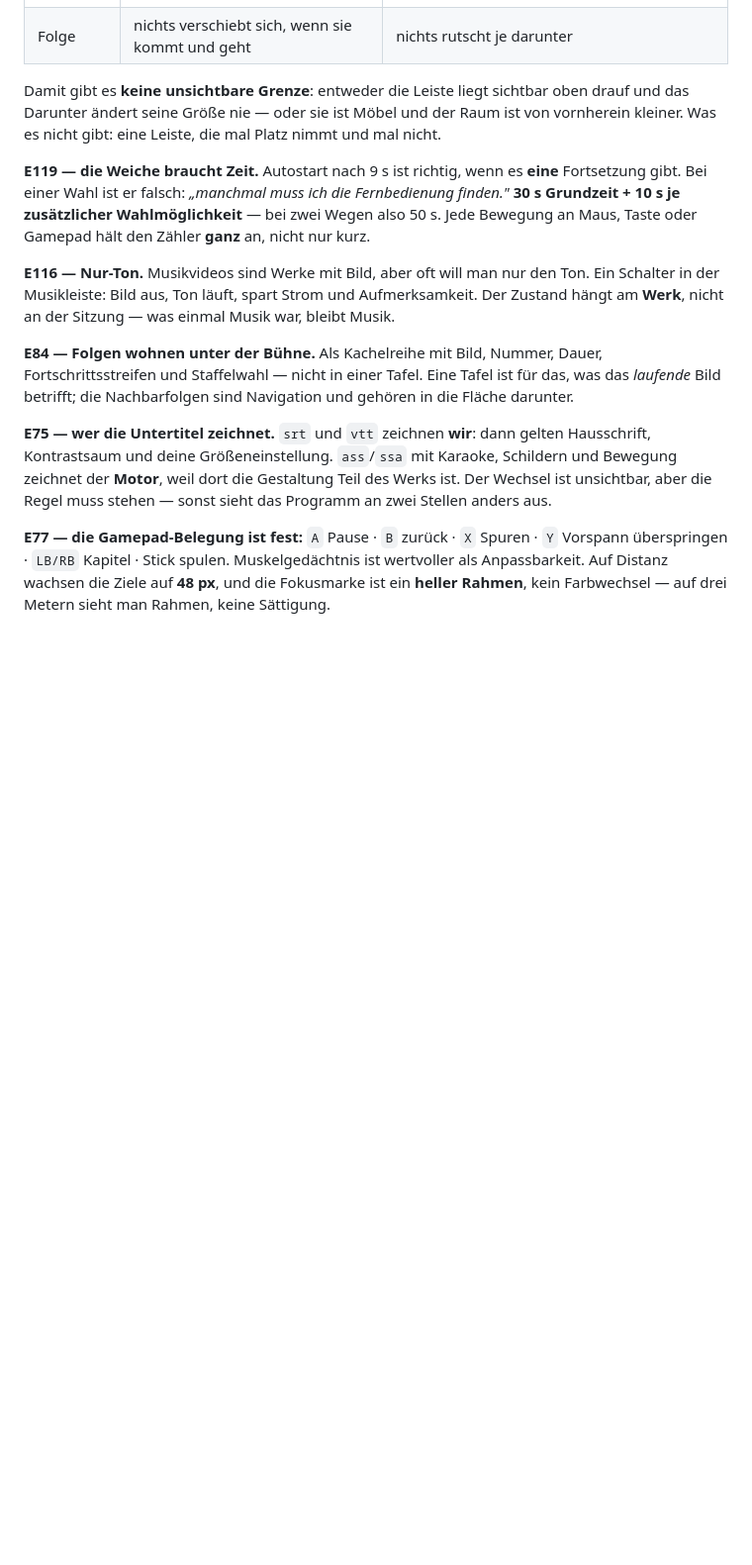
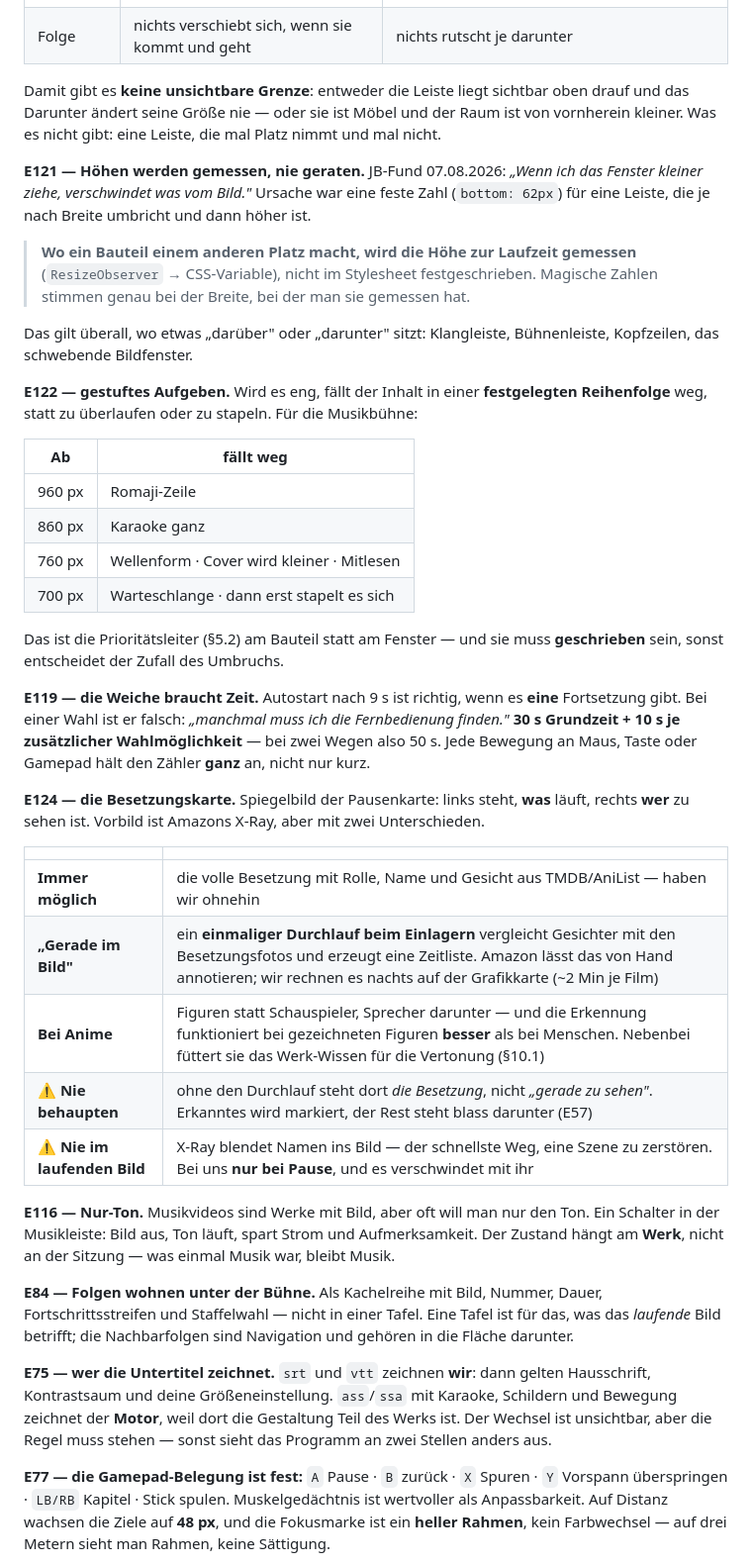
Before and after one commit to schn4ppi/SyncManga, a Markdown page: Doku/VISION_SYNCFUNDUS.md, the part around one of its changes. Shown at 99% size. Drawn GitHub-style; blank space fills up the shorter version.

```diff
--- a/Doku/VISION_SYNCFUNDUS.md
+++ b/Doku/VISION_SYNCFUNDUS.md
@@ -1219,10 +1237,45 @@ Damit gibt es **keine unsichtbare Grenze**: entweder die Leiste liegt sichtbar o
 das Darunter ändert seine Größe nie — oder sie ist Möbel und der Raum ist von vornherein kleiner.
 Was es nicht gibt: eine Leiste, die mal Platz nimmt und mal nicht.
 
+**E121 — Höhen werden gemessen, nie geraten.** JB-Fund 07.08.2026: *„Wenn ich das Fenster
+kleiner ziehe, verschwindet was vom Bild."* Ursache war eine feste Zahl (`bottom: 62px`) für
+eine Leiste, die je nach Breite umbricht und dann höher ist.
+
+> **Wo ein Bauteil einem anderen Platz macht, wird die Höhe zur Laufzeit gemessen**
+> (`ResizeObserver` → CSS-Variable), nicht im Stylesheet festgeschrieben.
+> Magische Zahlen stimmen genau bei der Breite, bei der man sie gemessen hat.
+
+Das gilt überall, wo etwas „darüber" oder „darunter" sitzt: Klangleiste, Bühnenleiste,
+Kopfzeilen, das schwebende Bildfenster.
+
+**E122 — gestuftes Aufgeben.** Wird es eng, fällt der Inhalt in einer **festgelegten
+Reihenfolge** weg, statt zu überlaufen oder zu stapeln. Für die Musikbühne:
+
+| Ab | fällt weg |
+|---|---|
+| 960 px | Romaji-Zeile |
+| 860 px | Karaoke ganz |
+| 760 px | Wellenform · Cover wird kleiner · Mitlesen |
+| 700 px | Warteschlange · dann erst stapelt es sich |
+
+Das ist die Prioritätsleiter (§5.2) am Bauteil statt am Fenster — und sie muss **geschrieben**
+sein, sonst entscheidet der Zufall des Umbruchs.
+
 **E119 — die Weiche braucht Zeit.** Autostart nach 9 s ist richtig, wenn es **eine** Fortsetzung
 gibt. Bei einer Wahl ist er falsch: *„manchmal muss ich die Fernbedienung finden."*
 **30 s Grundzeit + 10 s je zusätzlicher Wahlmöglichkeit** — bei zwei Wegen also 50 s.
 Jede Bewegung an Maus, Taste oder Gamepad hält den Zähler **ganz** an, nicht nur kurz.
+
+**E124 — die Besetzungskarte.** Spiegelbild der Pausenkarte: links steht, **was** läuft,
+rechts **wer** zu sehen ist. Vorbild ist Amazons X-Ray, aber mit zwei Unterschieden.
+
+| | |
+|---|---|
+| **Immer möglich** | die volle Besetzung mit Rolle, Name und Gesicht aus TMDB/AniList — haben wir ohnehin |
+| **„Gerade im Bild"** | ein **einmaliger Durchlauf beim Einlagern** vergleicht Gesichter mit den Besetzungsfotos und erzeugt eine Zeitliste. Amazon lässt das von Hand annotieren; wir rechnen es nachts auf der Grafikkarte (~2 Min je Film) |
+| **Bei Anime** | Figuren statt Schauspieler, Sprecher darunter — und die Erkennung funktioniert bei gezeichneten Figuren **besser** als bei Menschen. Nebenbei füttert sie das Werk-Wissen für die Vertonung (§10.1) |
+| ⚠️ **Nie behaupten** | ohne den Durchlauf steht dort *die Besetzung*, nicht *„gerade zu sehen"*. Erkanntes wird markiert, der Rest steht blass darunter (E57) |
+| ⚠️ **Nie im laufenden Bild** | X-Ray blendet Namen ins Bild — der schnellste Weg, eine Szene zu zerstören. Bei uns **nur bei Pause**, und es verschwindet mit ihr |
 
 **E116 — Nur-Ton.** Musikvideos sind Werke mit Bild, aber oft will man nur den Ton. Ein Schalter
 in der Musikleiste: Bild aus, Ton läuft, spart Strom und Aufmerksamkeit. Der Zustand hängt am
```
Also changed, not shown: other parts of Doku/VISION_SYNCFUNDUS.md (+20 -1 lines).
